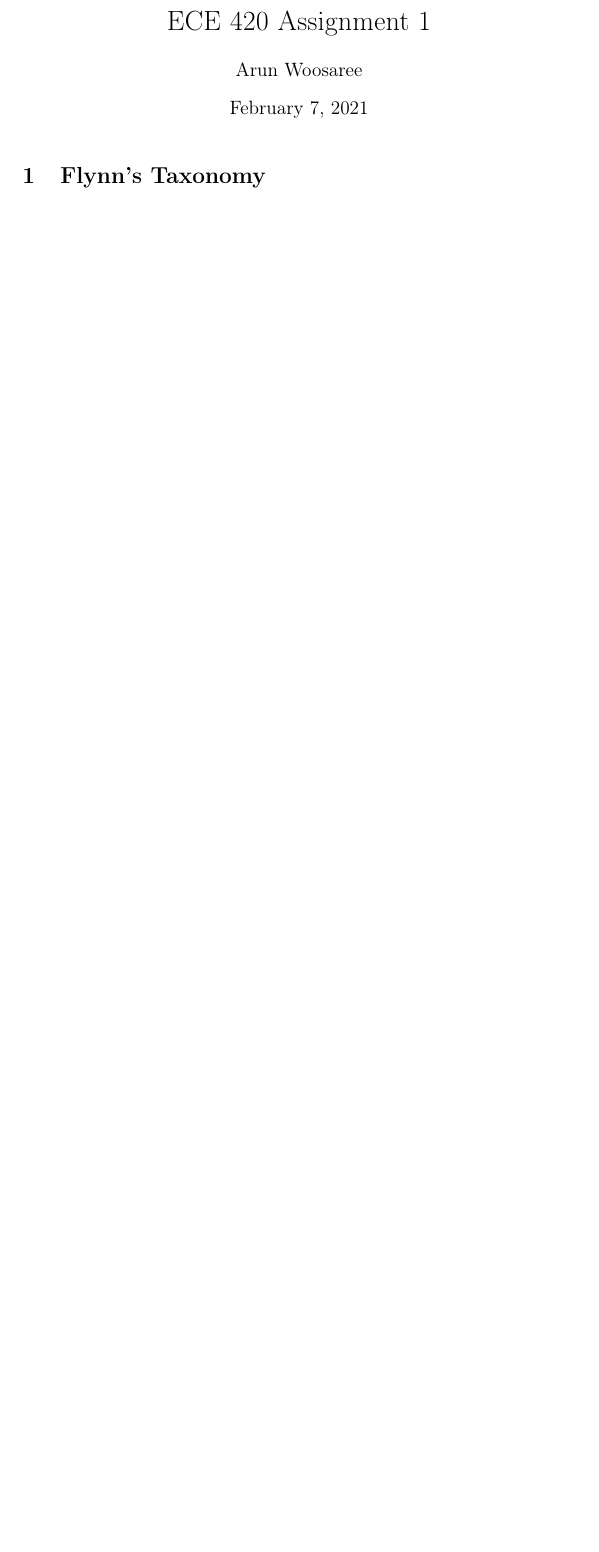
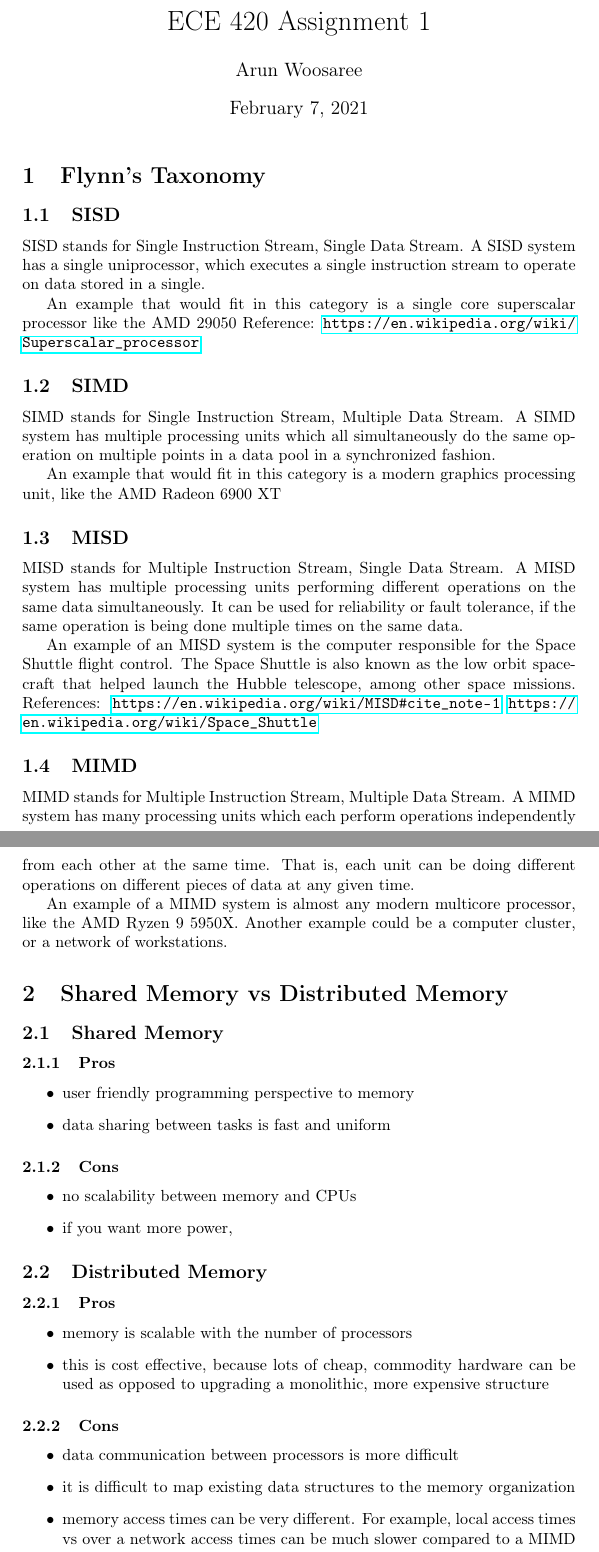
Before and after one commit to Arunscape/ECE420, a LaTeX problem sheet (assignments/assignment1/a1.tex): part of the page before the commit and two parts of pages 1 and 2 of 2 after it, the two joined at a grey line, cut so that both start at the same text, the shorter picture padded with empty space. Compiled offline with pdfLaTeX.

Commit message:
question 2?

```diff
--- a/assignments/assignment1/a1.tex
+++ b/assignments/assignment1/a1.tex
@@ -29,5 +29,65 @@
 \maketitle
 
 \section{Flynn's Taxonomy}
-\label{sec:org432dfc2}
+\label{sec:org0d354b8}
+\subsection{SISD}
+\label{sec:orgff2e8bc}
+SISD stands for Single Instruction Stream, Single Data Stream. A SISD system has a single uniprocessor, which executes a single instruction stream to operate on data stored in a single.
+
+An example that would fit in this category is a single core superscalar processor like the AMD 29050
+Reference: \url{https://en.wikipedia.org/wiki/Superscalar\_processor}
+
+\subsection{SIMD}
+\label{sec:orgccb20ca}
+SIMD stands for Single Instruction Stream, Multiple Data Stream. A SIMD system has multiple processing units which all simultaneously do the same operation on multiple points in a data pool in a synchronized fashion.
+
+An example that would fit in this category is a modern graphics processing unit, like the AMD Radeon 6900 XT
+
+\subsection{MISD}
+\label{sec:org49977a4}
+MISD stands for Multiple Instruction Stream, Single Data Stream. A MISD system has multiple processing units performing different operations on the same data simultaneously. It can be used for reliability or fault tolerance, if the same operation is being done multiple times on the same data.
+
+An example of an MISD system is the computer responsible for the Space Shuttle flight control. The Space Shuttle is also known as the low orbit spacecraft that helped launch the Hubble telescope, among other space missions.
+References: \url{https://en.wikipedia.org/wiki/MISD\#cite\_note-1} \url{https://en.wikipedia.org/wiki/Space\_Shuttle}
+
+\subsection{MIMD}
+\label{sec:org4b911dc}
+MIMD stands for Multiple Instruction Stream, Multiple Data Stream. A MIMD system has many processing units which each perform operations independently from each other at the same time. That is, each unit can be doing different operations on different pieces of data at any given time.
+
+An example of a MIMD system is almost any modern multicore processor, like the AMD Ryzen 9 5950X.
+Another example could be a computer cluster, or a network of workstations.
+
+\section{Shared Memory vs Distributed Memory}
+\label{sec:org45e3b88}
+\subsection{Shared Memory}
+\label{sec:org84024cc}
+\subsubsection{Pros}
+\label{sec:orgb1350c1}
+\begin{itemize}
+\item user friendly programming perspective to memory
+\item data sharing between tasks is fast and uniform
+\end{itemize}
+\subsubsection{Cons}
+\label{sec:org79802db}
+\begin{itemize}
+\item no scalability between memory and CPUs
+\item if you want more power,
+\end{itemize}
+\subsection{Distributed Memory}
+\label{sec:org3f87b7c}
+\subsubsection{Pros}
+\label{sec:org790fb19}
+\begin{itemize}
+\item memory is scalable with the number of processors
+\item this is cost effective, because lots of cheap, commodity hardware can be used as opposed to upgrading a monolithic, more expensive structure
+\end{itemize}
+\subsubsection{Cons}
+\label{sec:org5bce5e7}
+\begin{itemize}
+\item data communication between processors is more difficult
+\item it is difficult to map existing data structures to the memory organization
+\item memory access times can be very different. For example, local access times vs over a network
+access times can be much slower compared to a MIMD system
+\item more overhead for the programmer. The programmer has to think about message passing
+\end{itemize}
 \end{document}
```
Also changed, not shown: assignments/assignment1/a1.pdf, assignments/assignment1/a1.tex (2 more changed lines), 1 other file.
